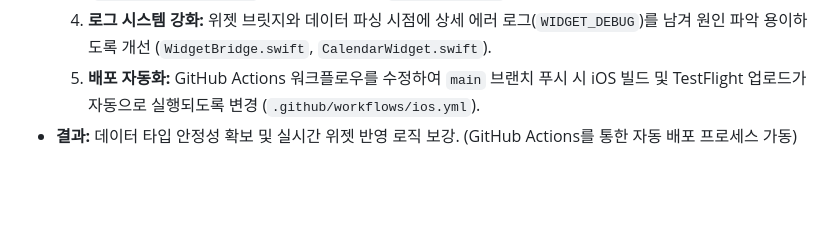
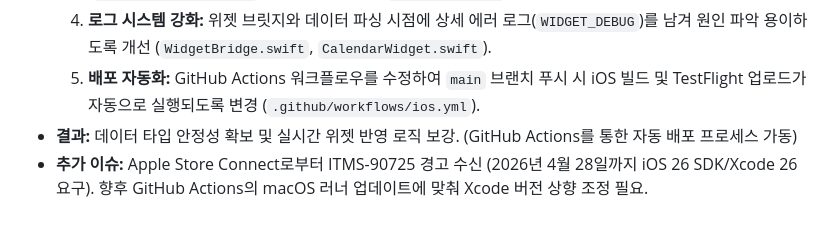
Before and after one commit to choongchoongee-star/Calendar, a Markdown page: GEMINI.md, the part around the change. GitHub-like rendering; blank space fills up the shorter version.

Commit message:
Log ITMS-90725 warning and prepare for future SDK requirements

```diff
--- a/GEMINI.md
+++ b/GEMINI.md
@@ -70,3 +70,4 @@ The App communicates with the Widget by saving JSON data to the shared `UserDefa
     4.  **로그 시스템 강화:** 위젯 브릿지와 데이터 파싱 시점에 상세 에러 로그(`WIDGET_DEBUG`)를 남겨 원인 파악 용이하도록 개선 (`WidgetBridge.swift`, `CalendarWidget.swift`).
     5.  **배포 자동화:** GitHub Actions 워크플로우를 수정하여 `main` 브랜치 푸시 시 iOS 빌드 및 TestFlight 업로드가 자동으로 실행되도록 변경 (`.github/workflows/ios.yml`).
 - **결과:** 데이터 타입 안정성 확보 및 실시간 위젯 반영 로직 보강. (GitHub Actions를 통한 자동 배포 프로세스 가동)
+- **추가 이슈:** Apple Store Connect로부터 ITMS-90725 경고 수신 (2026년 4월 28일까지 iOS 26 SDK/Xcode 26 요구). 향후 GitHub Actions의 macOS 러너 업데이트에 맞춰 Xcode 버전 상향 조정 필요.
```
